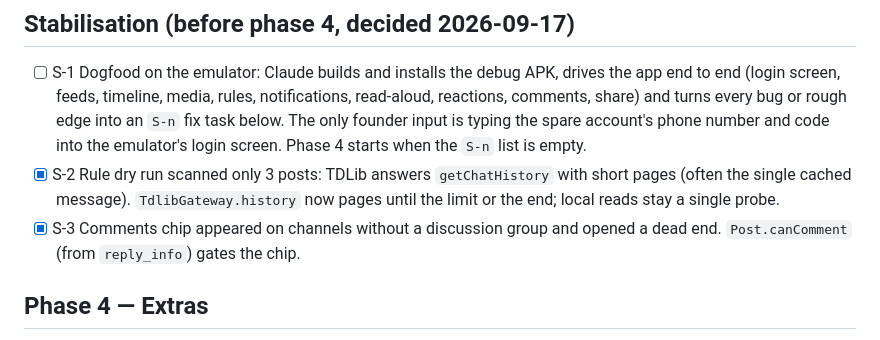
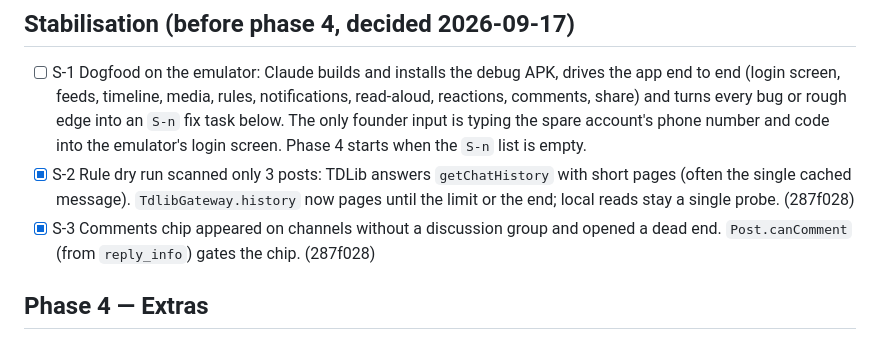
Before and after one commit to drumslave-git/telegram-feed, a Markdown page: docs/PLAN.md, the part around the change. Drawn GitHub-style.

Commit message:
docs(S-2,S-3): record commit hash in plan
Co-Authored-By: Claude Fable 5.1 <noreply@anthropic.com>

```diff
--- a/docs/PLAN.md
+++ b/docs/PLAN.md
@@ -54,8 +54,8 @@ Throwaway branches `spike/<name>`. Each spike ends with a short outcome note in
 ## Stabilisation (before phase 4, decided 2026-09-17)
 
 - [ ] S-1 Dogfood on the emulator: Claude builds and installs the debug APK, drives the app end to end (login screen, feeds, timeline, media, rules, notifications, read-aloud, reactions, comments, share) and turns every bug or rough edge into an `S-n` fix task below. The only founder input is typing the spare account's phone number and code into the emulator's login screen. Phase 4 starts when the `S-n` list is empty.
-- [x] S-2 Rule dry run scanned only 3 posts: TDLib answers `getChatHistory` with short pages (often the single cached message). `TdlibGateway.history` now pages until the limit or the end; local reads stay a single probe.
-- [x] S-3 Comments chip appeared on channels without a discussion group and opened a dead end. `Post.canComment` (from `reply_info`) gates the chip.
+- [x] S-2 Rule dry run scanned only 3 posts: TDLib answers `getChatHistory` with short pages (often the single cached message). `TdlibGateway.history` now pages until the limit or the end; local reads stay a single probe. (287f028)
+- [x] S-3 Comments chip appeared on channels without a discussion group and opened a dead end. `Post.canComment` (from `reply_info`) gates the chip. (287f028)
 
 ## Phase 4 — Extras
 
```
